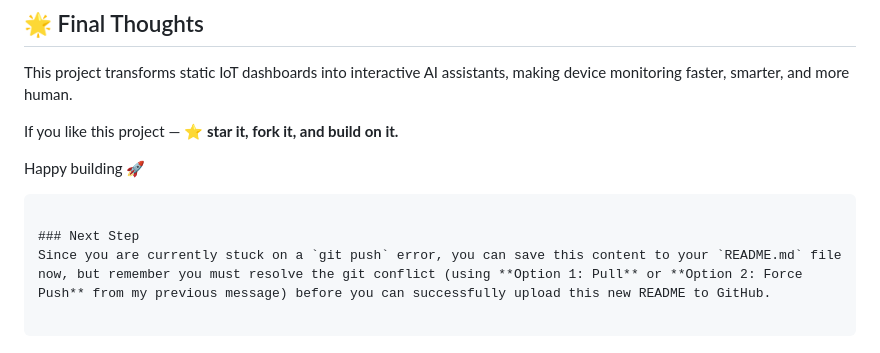
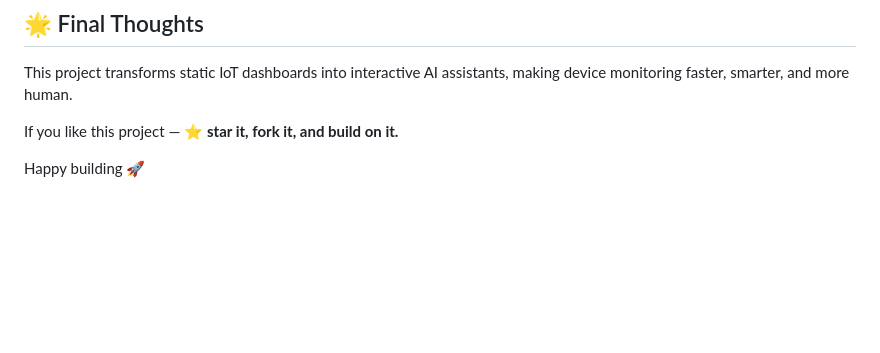
Before and after one commit to Itinerant18/ThingsBoard---Bot, a Markdown page: README.md, the part around the change. Rendered like a GitHub page; blank space fills up the shorter version.

````diff
--- a/README.md
+++ b/README.md
@@ -308,10 +308,3 @@ This project transforms static IoT dashboards into interactive AI assistants, ma
 If you like this project — ⭐ **star it, fork it, and build on it.**
 
 Happy building 🚀
-
-```
-
-### Next Step
-Since you are currently stuck on a `git push` error, you can save this content to your `README.md` file now, but remember you must resolve the git conflict (using **Option 1: Pull** or **Option 2: Force Push** from my previous message) before you can successfully upload this new README to GitHub.
-
-```
````
